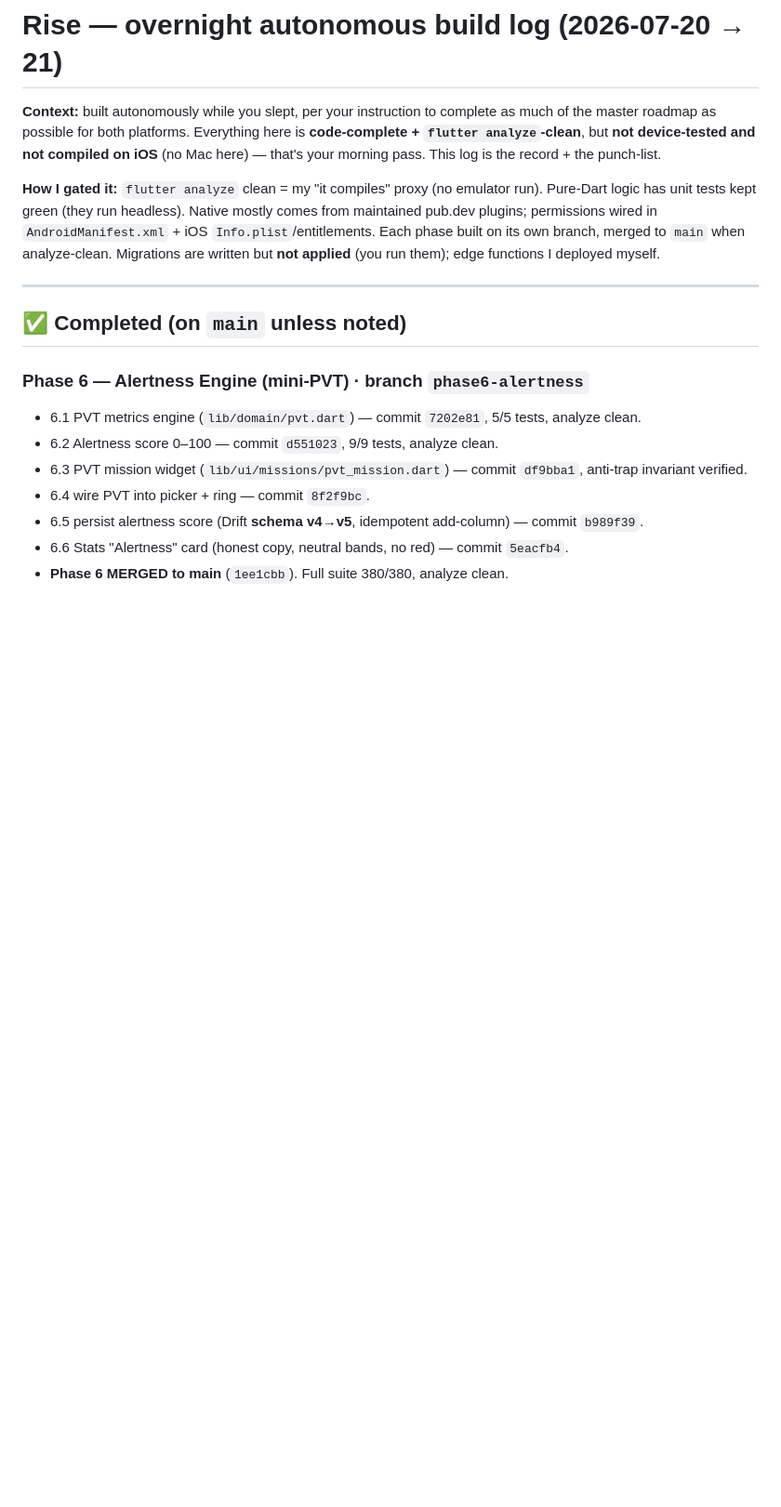
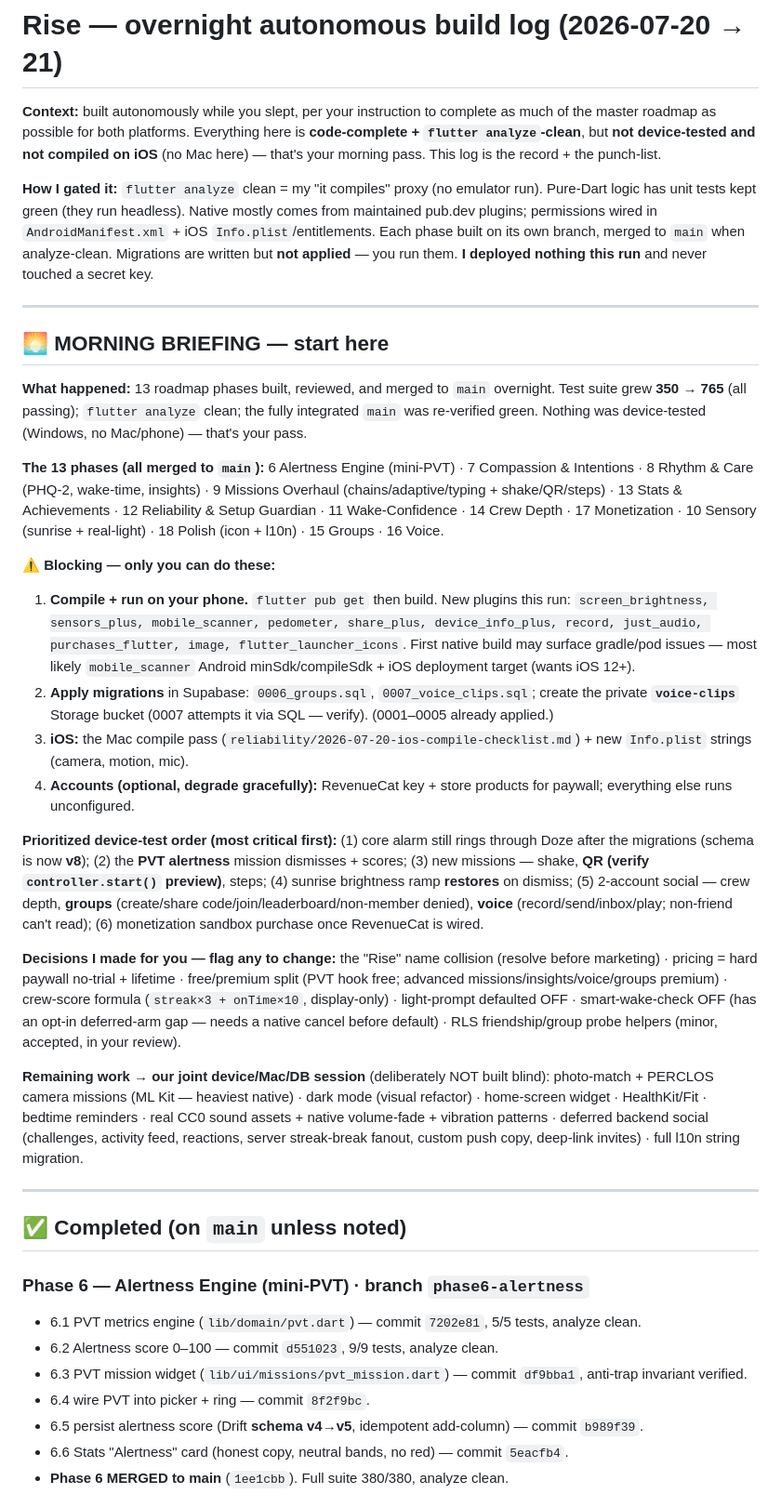
Before and after one commit to tofiq123/riserys, a Markdown page: docs/superpowers/build-log-2026-07-20.md, the part around one of its changes. Shown at 93% size. Rendered like a GitHub page; blank space fills up the shorter version.

Commit message:
docs: overnight build log + morning briefing (13 phases, 765 tests)
Co-Authored-By: Claude Opus 4.8 <noreply@anthropic.com>

```diff
--- a/docs/superpowers/build-log-2026-07-20.md
+++ b/docs/superpowers/build-log-2026-07-20.md
@@ -2,7 +2,27 @@
 
 **Context:** built autonomously while you slept, per your instruction to complete as much of the master roadmap as possible for both platforms. Everything here is **code-complete + `flutter analyze`-clean**, but **not device-tested and not compiled on iOS** (no Mac here) — that's your morning pass. This log is the record + the punch-list.
 
-**How I gated it:** `flutter analyze` clean = my "it compiles" proxy (no emulator run). Pure-Dart logic has unit tests kept green (they run headless). Native mostly comes from maintained pub.dev plugins; permissions wired in `AndroidManifest.xml` + iOS `Info.plist`/entitlements. Each phase built on its own branch, merged to `main` when analyze-clean. Migrations are written but **not applied** (you run them); edge functions I deployed myself.
+**How I gated it:** `flutter analyze` clean = my "it compiles" proxy (no emulator run). Pure-Dart logic has unit tests kept green (they run headless). Native mostly comes from maintained pub.dev plugins; permissions wired in `AndroidManifest.xml` + iOS `Info.plist`/entitlements. Each phase built on its own branch, merged to `main` when analyze-clean. Migrations are written but **not applied** — you run them. **I deployed nothing this run** and never touched a secret key.
+
+---
+
+## 🌅 MORNING BRIEFING — start here
+
+**What happened:** 13 roadmap phases built, reviewed, and merged to `main` overnight. Test suite grew **350 → 765** (all passing); `flutter analyze` clean; the fully integrated `main` was re-verified green. Nothing was device-tested (Windows, no Mac/phone) — that's your pass.
+
+**The 13 phases (all merged to `main`):** 6 Alertness Engine (mini-PVT) · 7 Compassion & Intentions · 8 Rhythm & Care (PHQ-2, wake-time, insights) · 9 Missions Overhaul (chains/adaptive/typing + shake/QR/steps) · 13 Stats & Achievements · 12 Reliability & Setup Guardian · 11 Wake-Confidence · 14 Crew Depth · 17 Monetization · 10 Sensory (sunrise + real-light) · 18 Polish (icon + l10n) · 15 Groups · 16 Voice.
+
+**⚠️ Blocking — only you can do these:**
+1. **Compile + run on your phone.** `flutter pub get` then build. New plugins this run: `screen_brightness, sensors_plus, mobile_scanner, pedometer, share_plus, device_info_plus, record, just_audio, purchases_flutter, image, flutter_launcher_icons`. First native build may surface gradle/pod issues — most likely `mobile_scanner` Android minSdk/compileSdk + iOS deployment target (wants iOS 12+).
+2. **Apply migrations** in Supabase: `0006_groups.sql`, `0007_voice_clips.sql`; create the private **`voice-clips`** Storage bucket (0007 attempts it via SQL — verify). (0001–0005 already applied.)
+3. **iOS:** the Mac compile pass (`reliability/2026-07-20-ios-compile-checklist.md`) + new `Info.plist` strings (camera, motion, mic).
+4. **Accounts (optional, degrade gracefully):** RevenueCat key + store products for paywall; everything else runs unconfigured.
+
+**Prioritized device-test order (most critical first):** (1) core alarm still rings through Doze after the migrations (schema is now **v8**); (2) the **PVT alertness** mission dismisses + scores; (3) new missions — shake, **QR (verify `controller.start()` preview)**, steps; (4) sunrise brightness ramp **restores** on dismiss; (5) 2-account social — crew depth, **groups** (create/share code/join/leaderboard/non-member denied), **voice** (record/send/inbox/play; non-friend can't read); (6) monetization sandbox purchase once RevenueCat is wired.
+
+**Decisions I made for you — flag any to change:** the "Rise" name collision (resolve before marketing) · pricing = hard paywall no-trial + lifetime · free/premium split (PVT hook free; advanced missions/insights/voice/groups premium) · crew-score formula (`streak×3 + onTime×10`, display-only) · light-prompt defaulted OFF · smart-wake-check OFF (has an opt-in deferred-arm gap — needs a native cancel before default) · RLS friendship/group probe helpers (minor, accepted, in your review).
+
+**Remaining work → our joint device/Mac/DB session** (deliberately NOT built blind): photo-match + PERCLOS camera missions (ML Kit — heaviest native) · dark mode (visual refactor) · home-screen widget · HealthKit/Fit · bedtime reminders · real CC0 sound assets + native volume-fade + vibration patterns · deferred backend social (challenges, activity feed, reactions, server streak-break fanout, custom push copy, deep-link invites) · full l10n string migration.
 
 ---
 
```
Also changed, not shown: other parts of docs/superpowers/build-log-2026-07-20.md (+6 -2 lines).
